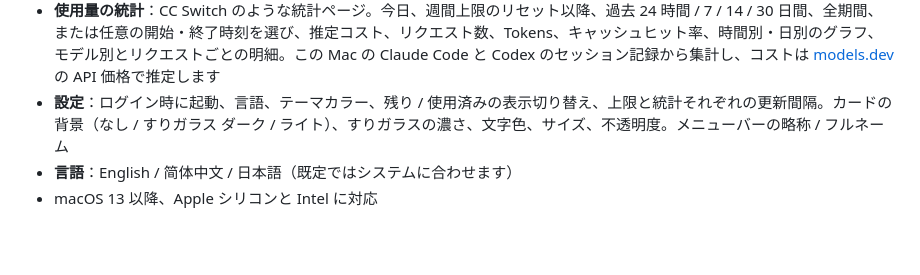
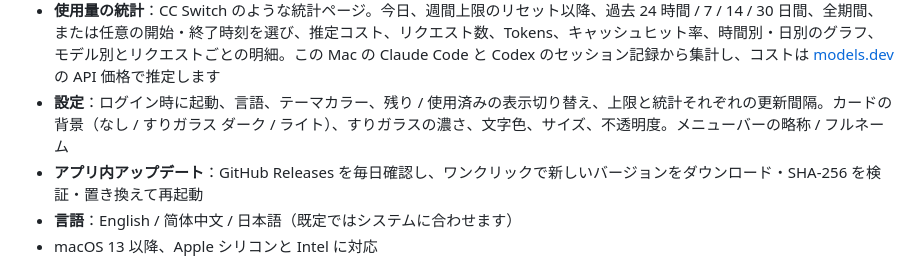
Before and after one commit to plsy1/UsageBar, a Markdown page: README.ja.md, the part around the change. Rendered like a GitHub page; blank space fills up the shorter version.

Commit message:
README: mention in-app updates
Co-Authored-By: Claude Opus 5.5 <noreply@anthropic.com>

```diff
--- a/README.ja.md
+++ b/README.ja.md
@@ -9,6 +9,7 @@
 - **メインウィンドウ**：使用量の統計と設定を 1 つのウィンドウにまとめ、サイドバーで切り替え
 - **使用量の統計**：CC Switch のような統計ページ。今日、週間上限のリセット以降、過去 24 時間 / 7 / 14 / 30 日間、全期間、または任意の開始・終了時刻を選び、推定コスト、リクエスト数、Tokens、キャッシュヒット率、時間別・日別のグラフ、モデル別とリクエストごとの明細。この Mac の Claude Code と Codex のセッション記録から集計し、コストは [models.dev](https://models.dev) の API 価格で推定します
 - **設定**：ログイン時に起動、言語、テーマカラー、残り / 使用済みの表示切り替え、上限と統計それぞれの更新間隔。カードの背景（なし / すりガラス ダーク / ライト）、すりガラスの濃さ、文字色、サイズ、不透明度。メニューバーの略称 / フルネーム
+- **アプリ内アップデート**：GitHub Releases を毎日確認し、ワンクリックで新しいバージョンをダウンロード・SHA-256 を検証・置き換えて再起動
 - **言語**：English / 简体中文 / 日本語（既定ではシステムに合わせます）
 - macOS 13 以降、Apple シリコンと Intel に対応
 
```
Also changed, not shown: README.md (+1 -0 lines), README.zh-CN.md (+1 -0 lines).
